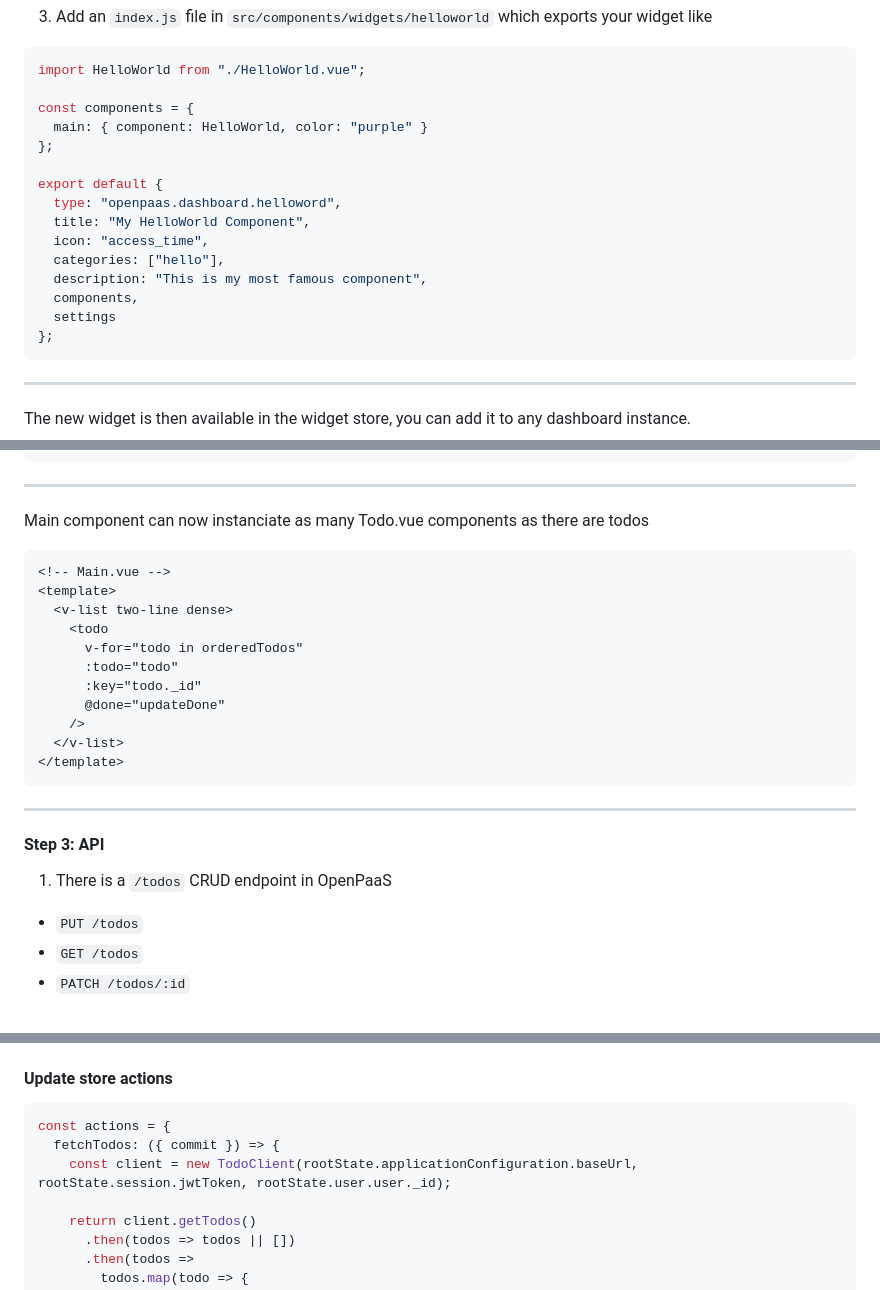
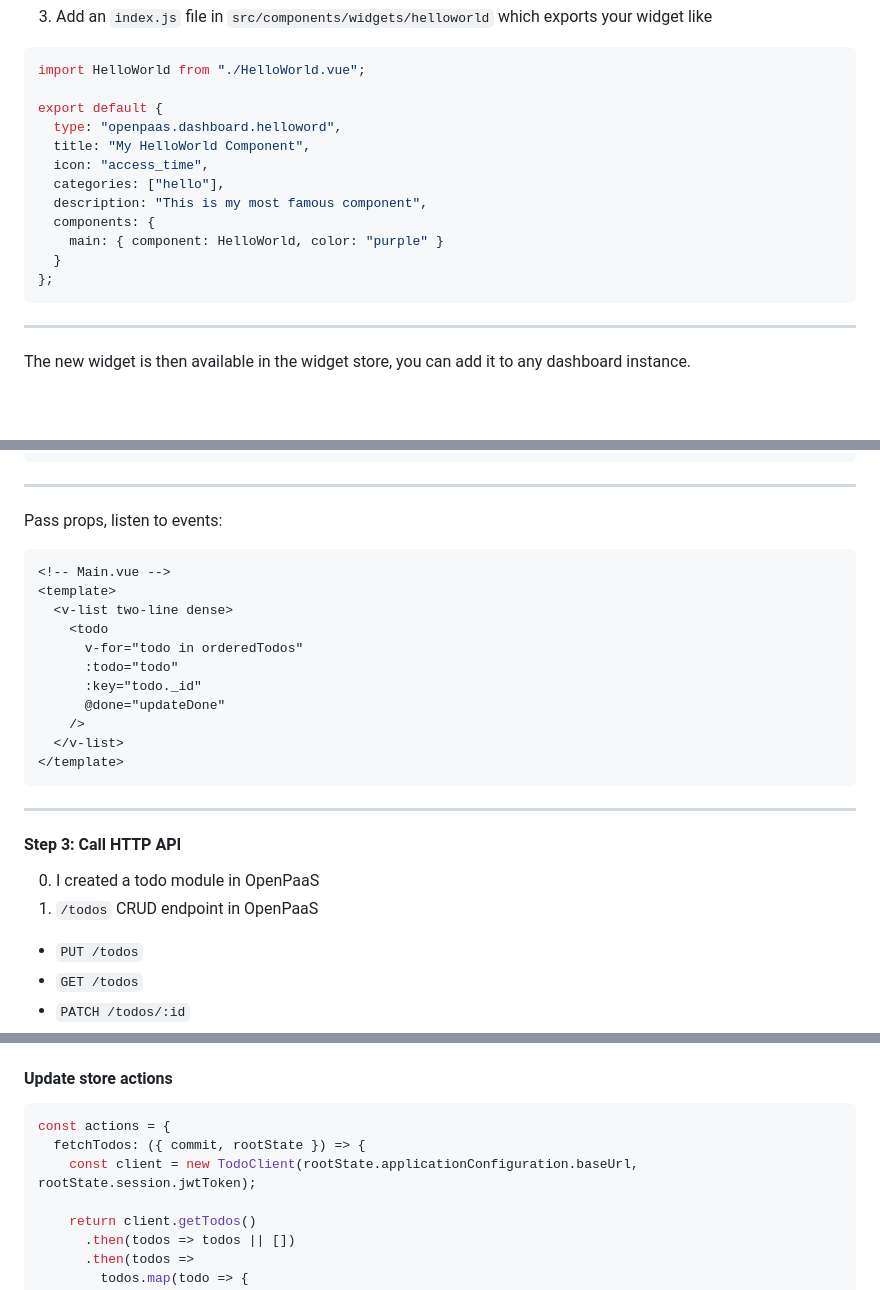
Before and after one commit to chamerling/meetup-dashboard-openpaas, a Markdown page: slides/index.md, 3 parts joined by grey strips. Rendered like a GitHub page; blank space fills up the shorter version.

````diff
--- a/slides/index.md
+++ b/slides/index.md
@@ -261,18 +262,15 @@ export default {
 ```js
 import HelloWorld from "./HelloWorld.vue";
 
-const components = {
-  main: { component: HelloWorld, color: "purple" }
-};
-
 export default {
   type: "openpaas.dashboard.helloword",
   title: "My HelloWorld Component",
   icon: "access_time",
   categories: ["hello"],
   description: "This is my most famous component",
-  components,
-  settings
+  components: {
+    main: { component: HelloWorld, color: "purple" }
+  }
 };
 ```
 
@@ -487,7 +506,7 @@ computed: {
 
 ---
 
-Main component can now instanciate as many Todo.vue components as there are todos
+Pass props, listen to events:
 
 ```html
 <!-- Main.vue -->
@@ -505,9 +524,10 @@ Main component can now instanciate as many Todo.vue components as there are todo
 
 ---
 
-#### Step 3: API
+#### Step 3: Call HTTP API
 
-1. There is a `/todos` CRUD endpoint in OpenPaaS
+0. I created a todo module in OpenPaaS
+1. `/todos` CRUD endpoint in OpenPaaS
   - `PUT /todos`
   - `GET /todos`
   - `PATCH /todos/:id`
@@ -549,8 +569,8 @@ export default class TodoClient {
 
 ```js
 const actions = {
-  fetchTodos: ({ commit }) => {
-    const client = new TodoClient(rootState.applicationConfiguration.baseUrl, rootState.session.jwtToken, rootState.user.user._id);
+  fetchTodos: ({ commit, rootState }) => {
+    const client = new TodoClient(rootState.applicationConfiguration.baseUrl, rootState.session.jwtToken);
 
     return client.getTodos()
       .then(todos => todos || [])
````
Also changed, not shown: other parts of slides/index.md (+77 -55 lines), slides/images/vuex.png (added).
